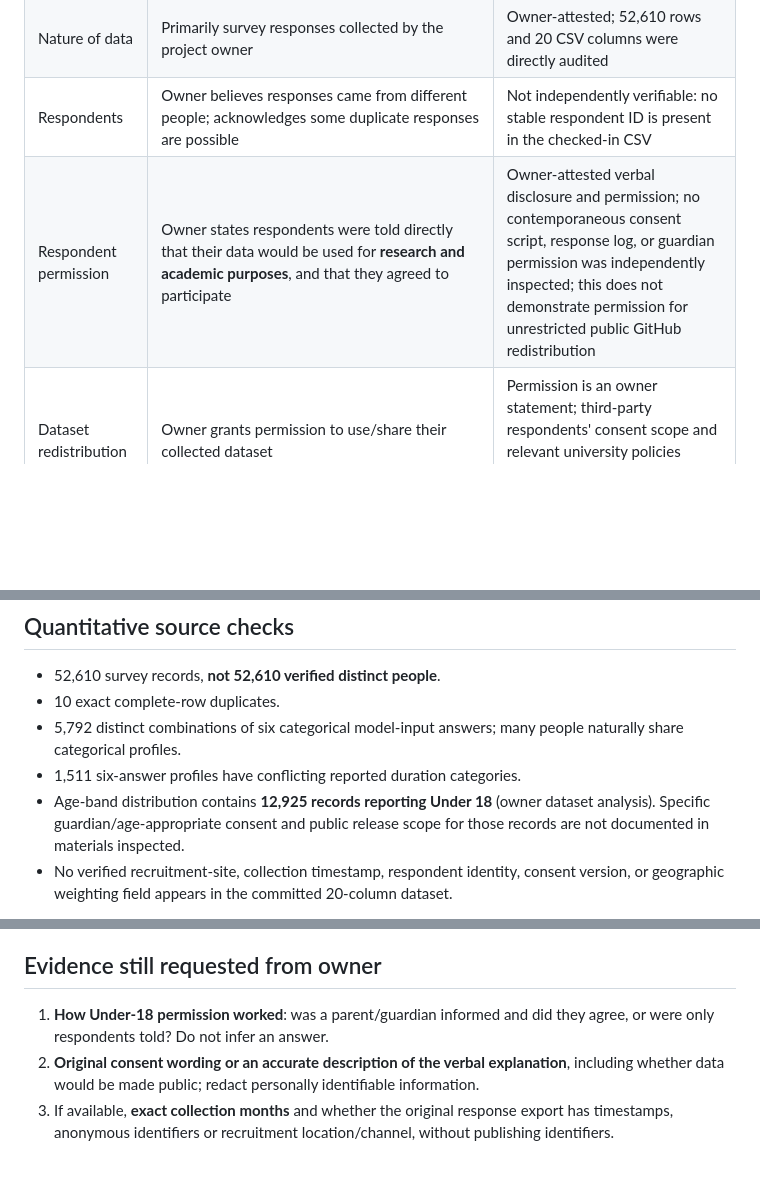
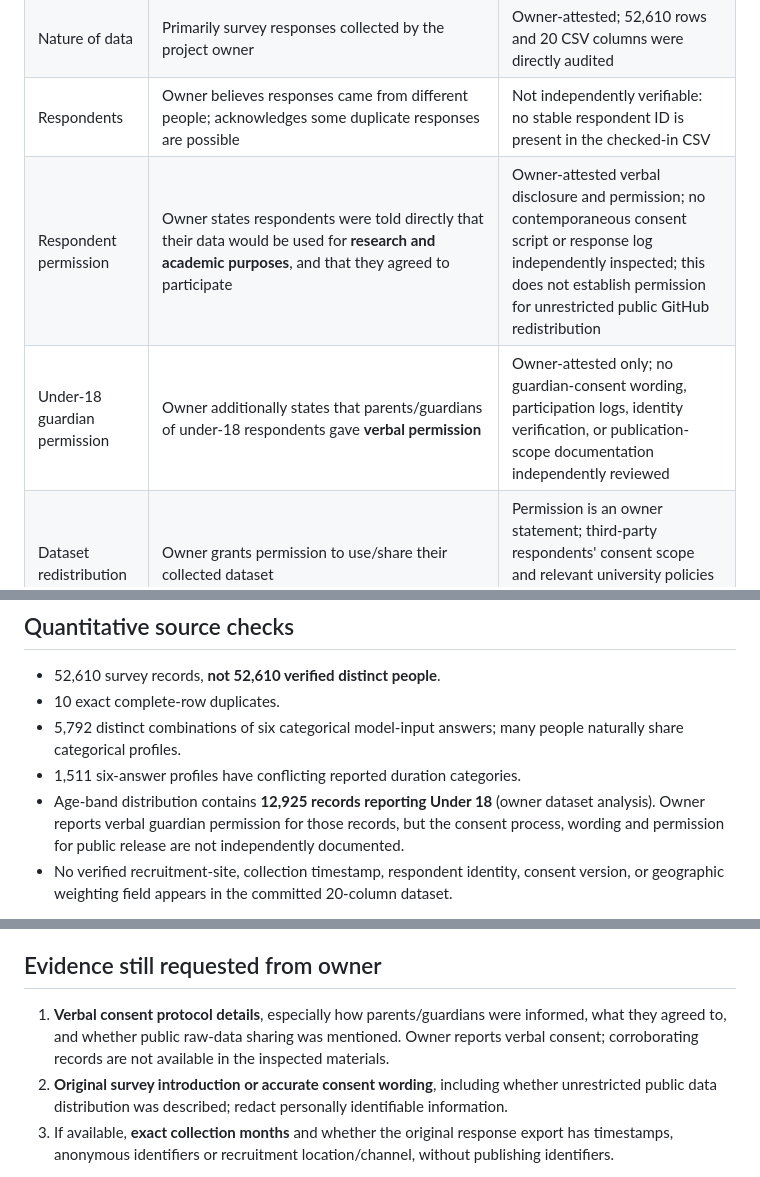
Before and after one commit to Neloy4321/END-to-END-ML-Project, a Markdown page: docs/DATA_COLLECTION_PROVENANCE.md, 3 parts joined by grey strips. Drawn GitHub-style; blank space fills up the shorter version.

Commit message:
P0: document owner-reported verbal guardian permission

```diff
--- a/docs/DATA_COLLECTION_PROVENANCE.md
+++ b/docs/DATA_COLLECTION_PROVENANCE.md
@@ -13,7 +13,8 @@ The following collection details were provided directly by project owner **Neloy
 | Survey link | https://forms.gle/KW8c3opuEco7GHwz5 | Provided by owner; the short URL redirected to a Google Forms public view-form address, but its live questions and consent text were not retrievable in this environment |
 | Nature of data | Primarily survey responses collected by the project owner | Owner-attested; 52,610 rows and 20 CSV columns were directly audited |
 | Respondents | Owner believes responses came from different people; acknowledges some duplicate responses are possible | Not independently verifiable: no stable respondent ID is present in the checked-in CSV |
-| Respondent permission | Owner states respondents were told directly that their data would be used for **research and academic purposes**, and that they agreed to participate | Owner-attested verbal disclosure and permission; no contemporaneous consent script, response log, or guardian permission was independently inspected; this does not demonstrate permission for unrestricted public GitHub redistribution |
+| Respondent permission | Owner states respondents were told directly that their data would be used for **research and academic purposes**, and that they agreed to participate | Owner-attested verbal disclosure and permission; no contemporaneous consent script or response log independently inspected; this does not establish permission for unrestricted public GitHub redistribution |
+| Under-18 guardian permission | Owner additionally states that parents/guardians of under-18 respondents gave **verbal permission** | Owner-attested only; no guardian-consent wording, participation logs, identity verification, or publication-scope documentation independently reviewed |
 | Dataset redistribution | Owner grants permission to use/share their collected dataset | Permission is an owner statement; third-party respondents' consent scope and relevant university policies remain separate verification questions |
 | Approximate collection time | **Mid-2025** | Owner-reported approximation; exact start/end dates and timestamps not supplied |
 | Sampling frame | Multi-location, in-person/online convenience recruitment | No per-site population denominators, recruitment counts or probability-sampling records inspected |
@@ -25,7 +26,7 @@ The following collection details were provided directly by project owner **Neloy
 - 10 exact complete-row duplicates.
 - 5,792 distinct combinations of six categorical model-input answers; many people naturally share categorical profiles.
 - 1,511 six-answer profiles have conflicting reported duration categories.
-- Age-band distribution contains **12,925 records reporting Under 18** (owner dataset analysis). Specific guardian/age-appropriate consent and public release scope for those records are not documented in materials inspected.
+- Age-band distribution contains **12,925 records reporting Under 18** (owner dataset analysis). Owner reports verbal guardian permission for those records, but the consent process, wording and permission for public release are not independently documented.
 - No verified recruitment-site, collection timestamp, respondent identity, consent version, or geographic weighting field appears in the committed 20-column dataset.
 
 Do not equate identical survey answers with the same person. Do not infer independently verified independence from the owner's recollection. Documented exact-six-profile splitting **reduces direct profile overlap** between train/test but cannot guarantee independent persons.
@@ -44,8 +45,8 @@ A meaningful future model needs a separately observed outcome. Public external d
 
 ## Evidence still requested from owner
 
-1. **How Under-18 permission worked**: was a parent/guardian informed and did they agree, or were only respondents told? Do not infer an answer.
-2. **Original consent wording or an accurate description of the verbal explanation**, including whether data would be made public; redact personally identifiable information.
+1. **Verbal consent protocol details**, especially how parents/guardians were informed, what they agreed to, and whether public raw-data sharing was mentioned. Owner reports verbal consent; corroborating records are not available in the inspected materials.
+2. **Original survey introduction or accurate consent wording**, including whether unrestricted public data distribution was described; redact personally identifiable information.
 3. If available, **exact collection months** and whether the original response export has timestamps, anonymous identifiers or recruitment location/channel, without publishing identifiers.
 
 This document deliberately distinguishes observed repository facts from owner declarations, and is not a certification of consent, participant independence or clinical validity.
```
Also changed, not shown: docs/P0_P3_EVIDENCE_AND_READINESS.md (+1 -1 lines).
